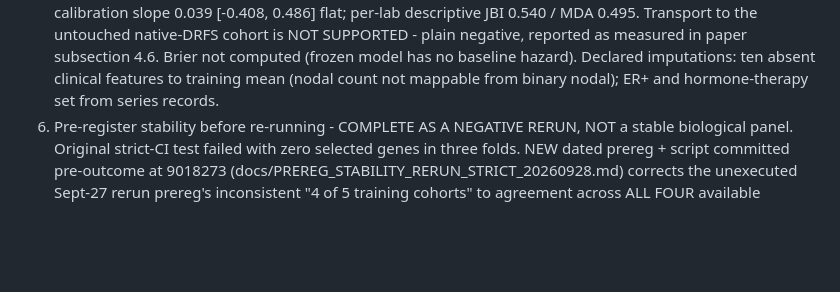
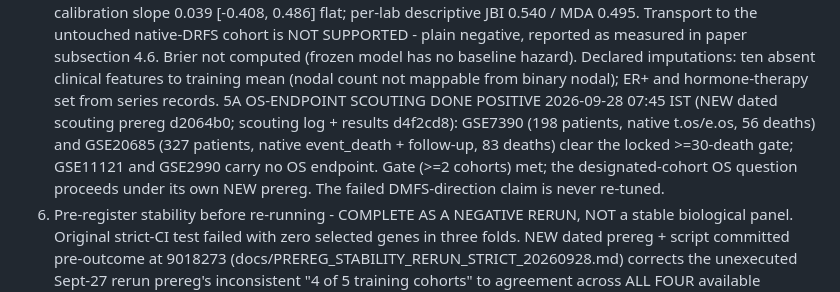
Before and after one commit to uditakankananonononono/mega27-21-cancer-recurrence, a Markdown page: docs/QUEUE_20260927.md, the part around the change. Rendered like a GitHub page; blank space fills up the shorter version.

Commit message:
Queue: 5A OS scouting outcome recorded (POSITIVE; GSE7390+GSE20685 qualify)

```diff
--- a/docs/QUEUE_20260927.md
+++ b/docs/QUEUE_20260927.md
@@ -62,6 +62,13 @@ Verdict archive: docs/USER_VERDICT_20260927.md (wamid ...RAA=, body SHA256 0795f
    Brier not computed (frozen model has no baseline hazard). Declared
    imputations: ten absent clinical features to training mean (nodal count not
    mappable from binary nodal); ER+ and hormone-therapy set from series records.
+   5A OS-ENDPOINT SCOUTING DONE POSITIVE 2026-09-28 07:45 IST (NEW dated
+   scouting prereg d2064b0; scouting log + results d4f2cd8): GSE7390 (198
+   patients, native t.os/e.os, 56 deaths) and GSE20685 (327 patients, native
+   event_death + follow-up, 83 deaths) clear the locked >=30-death gate;
+   GSE11121 and GSE2990 carry no OS endpoint. Gate (>=2 cohorts) met; the
+   designated-cohort OS question proceeds under its own NEW prereg. The
+   failed DMFS-direction claim is never re-tuned.
 6. Pre-register stability before re-running - COMPLETE AS A NEGATIVE RERUN,
    NOT a stable biological panel. Original strict-CI test failed with zero
    selected genes in three folds. NEW dated prereg + script committed
```
